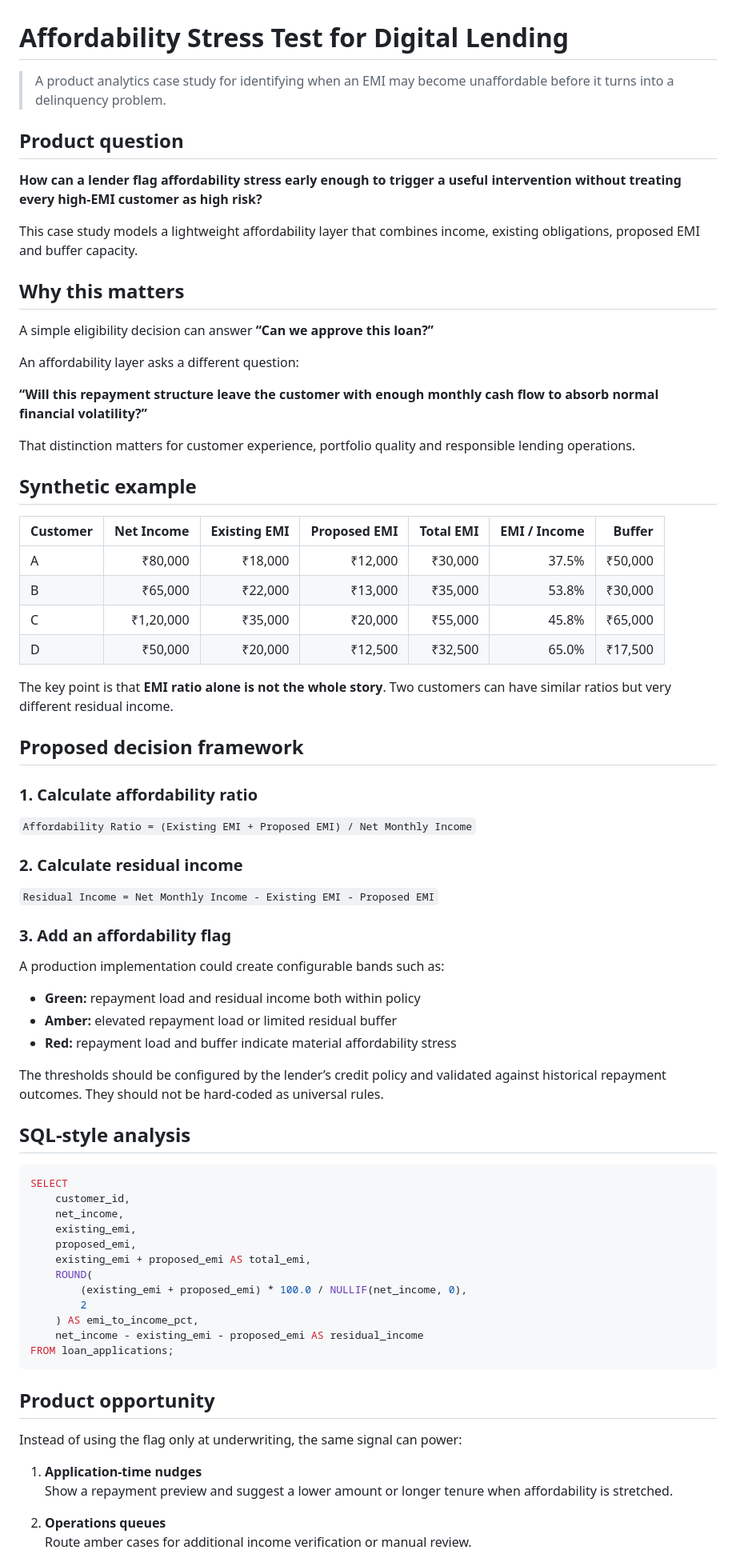
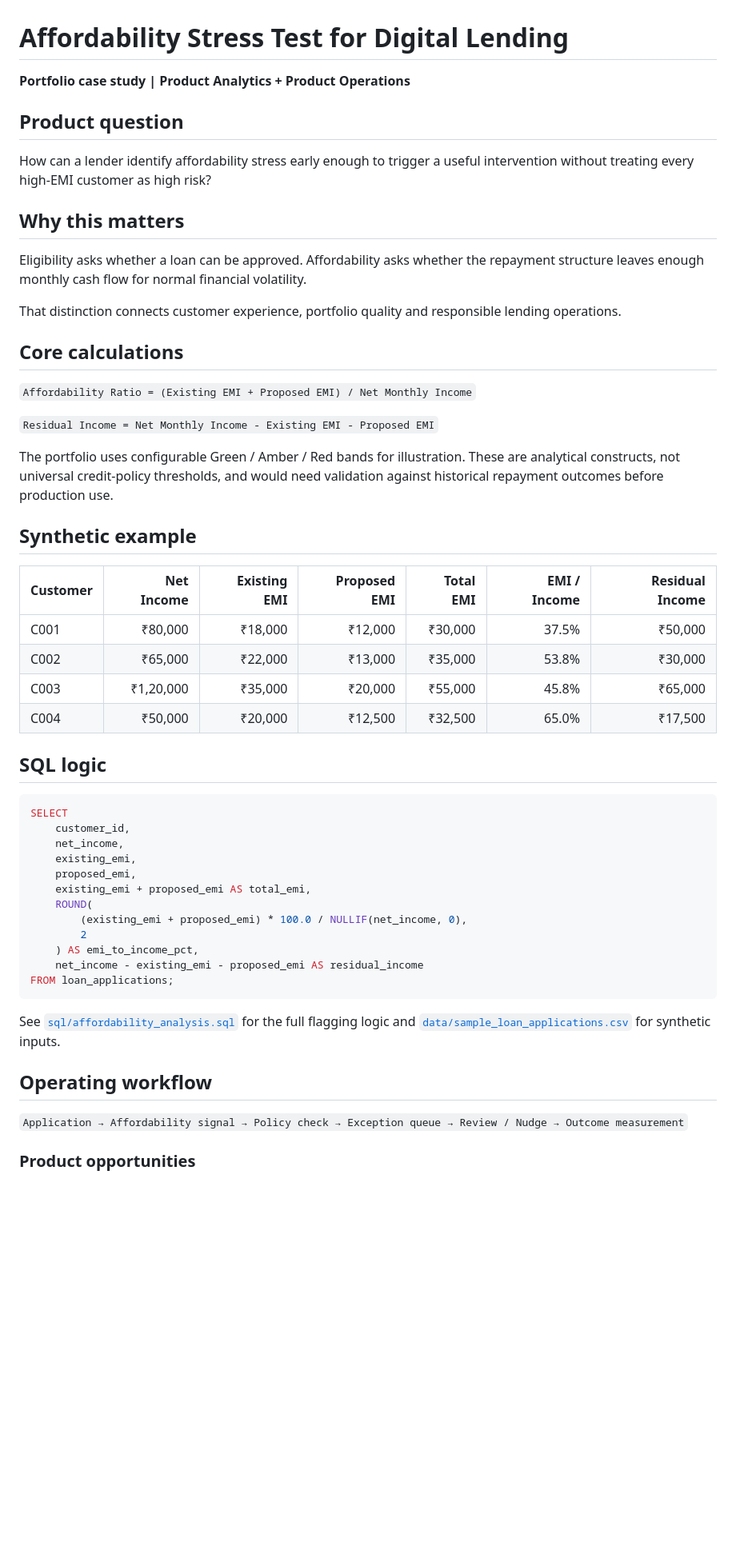
Before and after one commit to praj-debug/fintech-product-analytics, a Markdown page: projects/06-affordability-stress-test/README.md, the part around one of its changes. Shown at 80% size. GitHub-like rendering; blank space fills up the shorter version.

Commit message:
Polish affordability stress test case study

````diff
--- a/projects/06-affordability-stress-test/README.md
+++ b/projects/06-affordability-stress-test/README.md
@@ -1,55 +1,35 @@
 # Affordability Stress Test for Digital Lending
 
-> A product analytics case study for identifying when an EMI may become unaffordable before it turns into a delinquency problem.
+**Portfolio case study | Product Analytics + Product Operations**
 
 ## Product question
 
-**How can a lender flag affordability stress early enough to trigger a useful intervention without treating every high-EMI customer as high risk?**
-
-This case study models a lightweight affordability layer that combines income, existing obligations, proposed EMI and buffer capacity.
+How can a lender identify affordability stress early enough to trigger a useful intervention without treating every high-EMI customer as high risk?
 
 ## Why this matters
 
-A simple eligibility decision can answer **“Can we approve this loan?”**
+Eligibility asks whether a loan can be approved. Affordability asks whether the repayment structure leaves enough monthly cash flow for normal financial volatility.
 
-An affordability layer asks a different question:
+That distinction connects customer experience, portfolio quality and responsible lending operations.
 
-**“Will this repayment structure leave the customer with enough monthly cash flow to absorb normal financial volatility?”**
+## Core calculations
 
-That distinction matters for customer experience, portfolio quality and responsible lending operations.
+`Affordability Ratio = (Existing EMI + Proposed EMI) / Net Monthly Income`
+
+`Residual Income = Net Monthly Income - Existing EMI - Proposed EMI`
+
+The portfolio uses configurable Green / Amber / Red bands for illustration. These are analytical constructs, not universal credit-policy thresholds, and would need validation against historical repayment outcomes before production use.
 
 ## Synthetic example
 
-| Customer | Net Income | Existing EMI | Proposed EMI | Total EMI | EMI / Income | Buffer |
+| Customer | Net Income | Existing EMI | Proposed EMI | Total EMI | EMI / Income | Residual Income |
 |---|---:|---:|---:|---:|---:|---:|
-| A | ₹80,000 | ₹18,000 | ₹12,000 | ₹30,000 | 37.5% | ₹50,000 |
-| B | ₹65,000 | ₹22,000 | ₹13,000 | ₹35,000 | 53.8% | ₹30,000 |
-| C | ₹1,20,000 | ₹35,000 | ₹20,000 | ₹55,000 | 45.8% | ₹65,000 |
-| D | ₹50,000 | ₹20,000 | ₹12,500 | ₹32,500 | 65.0% | ₹17,500 |
+| C001 | ₹80,000 | ₹18,000 | ₹12,000 | ₹30,000 | 37.5% | ₹50,000 |
+| C002 | ₹65,000 | ₹22,000 | ₹13,000 | ₹35,000 | 53.8% | ₹30,000 |
+| C003 | ₹1,20,000 | ₹35,000 | ₹20,000 | ₹55,000 | 45.8% | ₹65,000 |
+| C004 | ₹50,000 | ₹20,000 | ₹12,500 | ₹32,500 | 65.0% | ₹17,500 |
 
-The key point is that **EMI ratio alone is not the whole story**. Two customers can have similar ratios but very different residual income.
-
-## Proposed decision framework
-
-### 1. Calculate affordability ratio
-
-`Affordability Ratio = (Existing EMI + Proposed EMI) / Net Monthly Income`
-
-### 2. Calculate residual income
-
-`Residual Income = Net Monthly Income - Existing EMI - Proposed EMI`
-
-### 3. Add an affordability flag
-
-A production implementation could create configurable bands such as:
-
-- **Green:** repayment load and residual income both within policy
-- **Amber:** elevated repayment load or limited residual buffer
-- **Red:** repayment load and buffer indicate material affordability stress
-
-The thresholds should be configured by the lender’s credit policy and validated against historical repayment outcomes. They should not be hard-coded as universal rules.
-
-## SQL-style analysis
+## SQL logic
 
 ```sql
 SELECT
@@ -66,13 +46,11 @@ SELECT
 FROM loan_applications;
 ```
 
-## Product opportunity
+See [`sql/affordability_analysis.sql`](sql/affordability_analysis.sql) for the full flagging logic and [`data/sample_loan_applications.csv`](data/sample_loan_applications.csv) for synthetic inputs.
 
-Instead of using the flag only at underwriting, the same signal can power:
+## Operating workflow
 
-1. **Application-time nudges**
-   Show a repayment preview and suggest a lower amount or longer tenure when affordability is stretched.
+`Application → Affordability signal → Policy check → Exception queue → Review / Nudge → Outcome measurement`
 
-2. **Operations queues**
-   Route amber cases for additional income verification or manual review.
+### Product opportunities
 
````
Also changed, not shown: other parts of projects/06-affordability-stress-test/README.md (+18 -28 lines).
